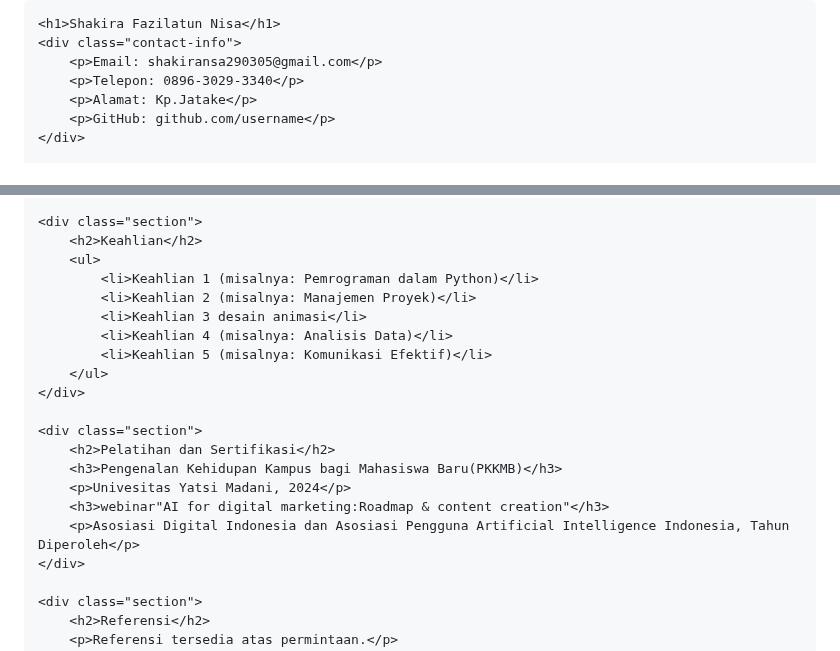
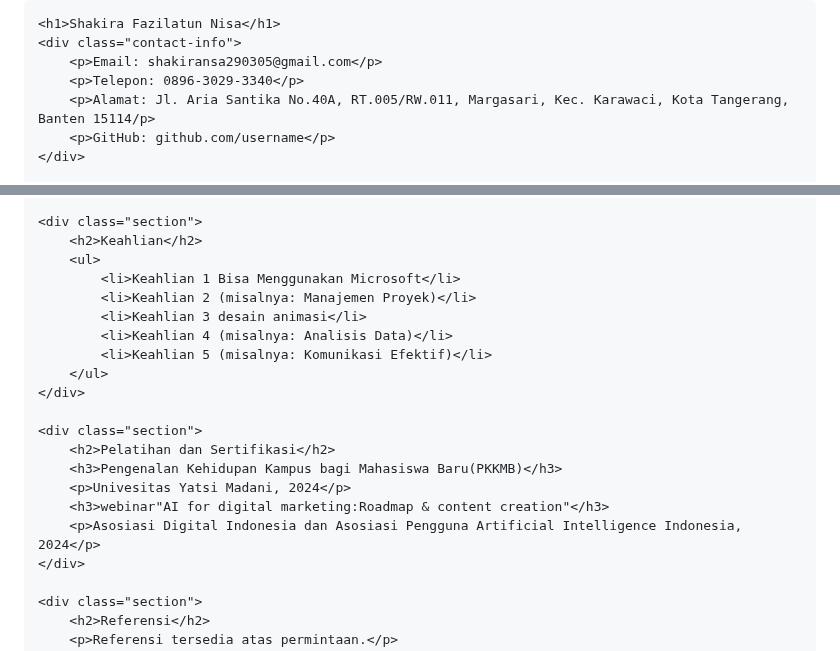
Before and after one commit to shakiranisa/cv-pribadi, a Markdown page: README.md, 2 parts joined by grey strips. Rendered like a GitHub page.

```diff
--- a/README.md
+++ b/README.md
@@ -40,7 +40,7 @@
     <div class="contact-info">
         <p>Email: shakiransa290305@gmail.com</p>
         <p>Telepon: 0896-3029-3340</p>
-        <p>Alamat: Kp.Jatake</p>
+        <p>Alamat: Jl. Aria Santika No.40A, RT.005/RW.011, Margasari, Kec. Karawaci, Kota Tangerang, Banten 15114/p>
         <p>GitHub: github.com/username</p>
     </div>
 
@@ -76,7 +76,7 @@
     <div class="section">
         <h2>Keahlian</h2>
         <ul>
-            <li>Keahlian 1 (misalnya: Pemrograman dalam Python)</li>
+            <li>Keahlian 1 Bisa Menggunakan Microsoft</li>
             <li>Keahlian 2 (misalnya: Manajemen Proyek)</li>
             <li>Keahlian 3 desain animasi</li>
             <li>Keahlian 4 (misalnya: Analisis Data)</li>
@@ -89,7 +89,7 @@
         <h3>Pengenalan Kehidupan Kampus bagi Mahasiswa Baru(PKKMB)</h3>
         <p>Univesitas Yatsi Madani, 2024</p>
         <h3>webinar"AI for digital marketing:Roadmap & content creation"</h3>
-        <p>Asosiasi Digital Indonesia dan Asosiasi Pengguna Artificial Intelligence Indonesia, Tahun Diperoleh</p>
+        <p>Asosiasi Digital Indonesia dan Asosiasi Pengguna Artificial Intelligence Indonesia, 2024</p>
     </div>
 
     <div class="section">
```
